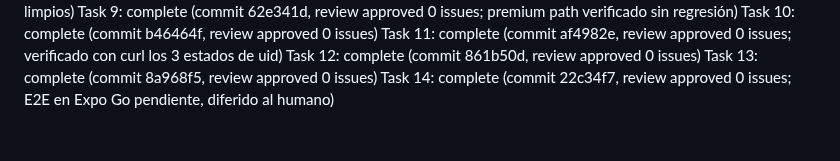
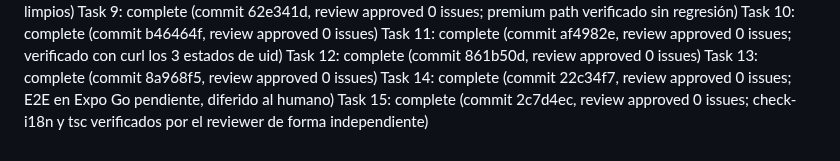
Before and after one commit to Dav24/forja, a Markdown page: .superpowers/sdd/progress.md, the part around one of its changes. Rendered like a GitHub page.

Commit message:
docs(creditos): cierra Task 15 en el ledger

```diff
--- a/.superpowers/sdd/progress.md
+++ b/.superpowers/sdd/progress.md
@@ -238,3 +238,4 @@ Task 11: complete (commit af4982e, review approved 0 issues; verificado con curl
 Task 12: complete (commit 861b50d, review approved 0 issues)
 Task 13: complete (commit 8a968f5, review approved 0 issues)
 Task 14: complete (commit 22c34f7, review approved 0 issues; E2E en Expo Go pendiente, diferido al humano)
+Task 15: complete (commit 2c7d4ec, review approved 0 issues; check-i18n y tsc verificados por el reviewer de forma independiente)
```
Also changed, not shown: other parts of .superpowers/sdd/progress.md (+1 -1 lines).
